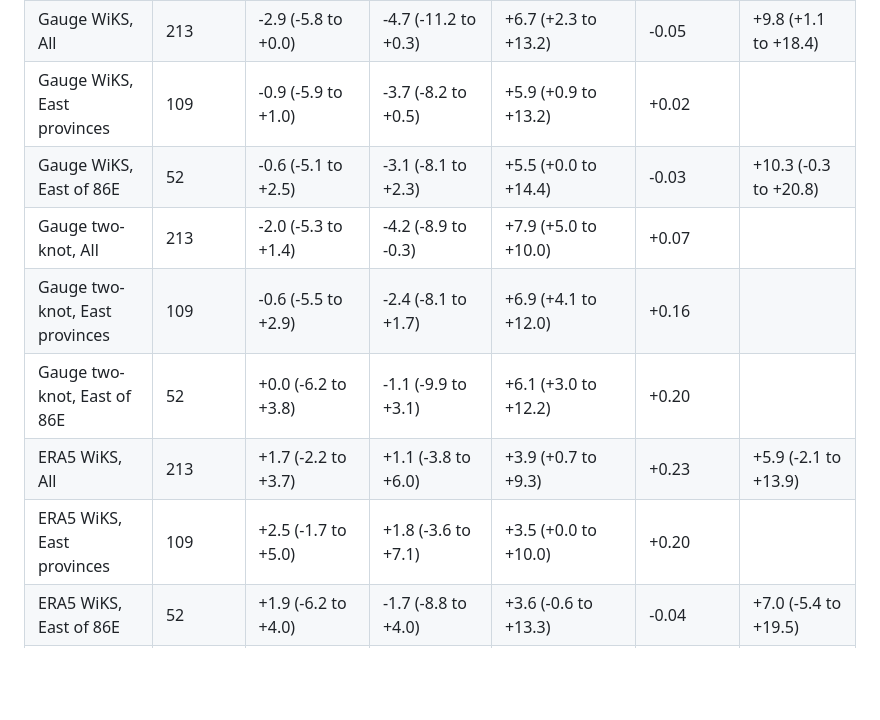
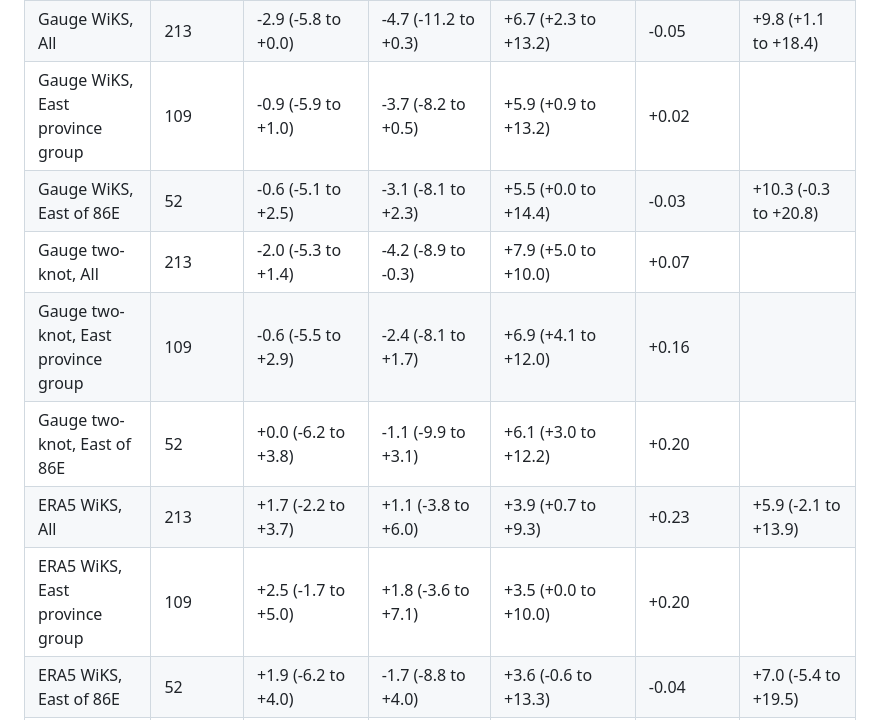
Before and after one commit to shreesomnath/nepal_monsoon_study, a Markdown page: outputs/table3_lengthening_test.md, the part around the change. Drawn GitHub-style; blank space fills up the shorter version.

```diff
--- a/outputs/table3_lengthening_test.md
+++ b/outputs/table3_lengthening_test.md
@@ -2,12 +2,12 @@
 |---|---|---|---|---|---|---|
 | Declared (eastern Nepal) |  | +6.2 (+2.1 to +10.0) | +12.5 (+6.1 to +16.3) |  |  | +13.6 (+8.5 to +18.7) |
 | Gauge WiKS, All | 213 | -2.9 (-5.8 to +0.0) | -4.7 (-11.2 to +0.3) | +6.7 (+2.3 to +13.2) | -0.05 | +9.8 (+1.1 to +18.4) |
-| Gauge WiKS, East provinces | 109 | -0.9 (-5.9 to +1.0) | -3.7 (-8.2 to +0.5) | +5.9 (+0.9 to +13.2) | +0.02 |  |
+| Gauge WiKS, East province group | 109 | -0.9 (-5.9 to +1.0) | -3.7 (-8.2 to +0.5) | +5.9 (+0.9 to +13.2) | +0.02 |  |
 | Gauge WiKS, East of 86E | 52 | -0.6 (-5.1 to +2.5) | -3.1 (-8.1 to +2.3) | +5.5 (+0.0 to +14.4) | -0.03 | +10.3 (-0.3 to +20.8) |
 | Gauge two-knot, All | 213 | -2.0 (-5.3 to +1.4) | -4.2 (-8.9 to -0.3) | +7.9 (+5.0 to +10.0) | +0.07 |  |
-| Gauge two-knot, East provinces | 109 | -0.6 (-5.5 to +2.9) | -2.4 (-8.1 to +1.7) | +6.9 (+4.1 to +12.0) | +0.16 |  |
+| Gauge two-knot, East province group | 109 | -0.6 (-5.5 to +2.9) | -2.4 (-8.1 to +1.7) | +6.9 (+4.1 to +12.0) | +0.16 |  |
 | Gauge two-knot, East of 86E | 52 | +0.0 (-6.2 to +3.8) | -1.1 (-9.9 to +3.1) | +6.1 (+3.0 to +12.2) | +0.20 |  |
 | ERA5 WiKS, All | 213 | +1.7 (-2.2 to +3.7) | +1.1 (-3.8 to +6.0) | +3.9 (+0.7 to +9.3) | +0.23 | +5.9 (-2.1 to +13.9) |
-| ERA5 WiKS, East provinces | 109 | +2.5 (-1.7 to +5.0) | +1.8 (-3.6 to +7.1) | +3.5 (+0.0 to +10.0) | +0.20 |  |
+| ERA5 WiKS, East province group | 109 | +2.5 (-1.7 to +5.0) | +1.8 (-3.6 to +7.1) | +3.5 (+0.0 to +10.0) | +0.20 |  |
 | ERA5 WiKS, East of 86E | 52 | +1.9 (-6.2 to +4.0) | -1.7 (-8.8 to +4.0) | +3.6 (-0.6 to +13.3) | -0.04 | +7.0 (-5.4 to +19.5) |
 | OLR four cells, 250 W m-2 and 15 d |  | +0.2 (-4.0 to +4.4) | +3.0 (-3.1 to +8.1) | +5.9 (-2.7 to +13.2) | +0.29 | +12.0 (-0.7 to +24.8) |
```
Also changed, not shown: README.md (+13 -13 lines), docs/workflow.png, 11 other files.
